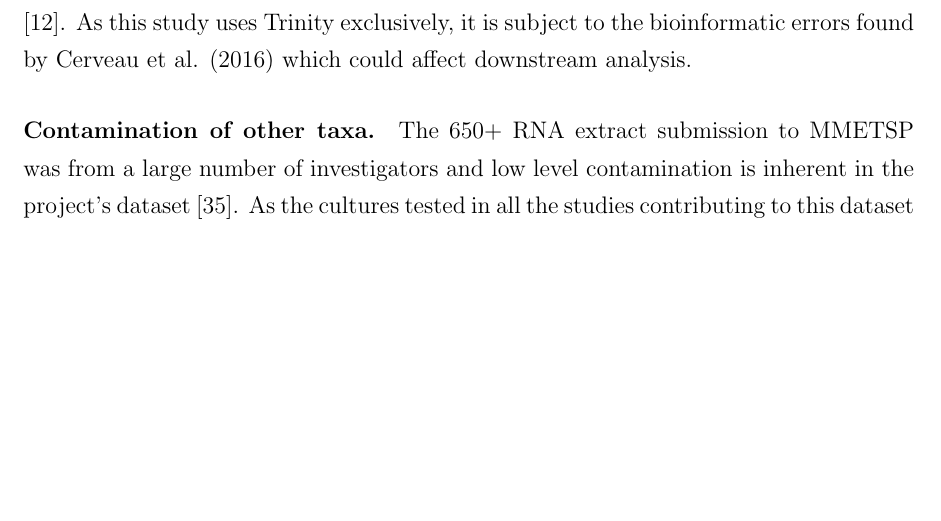
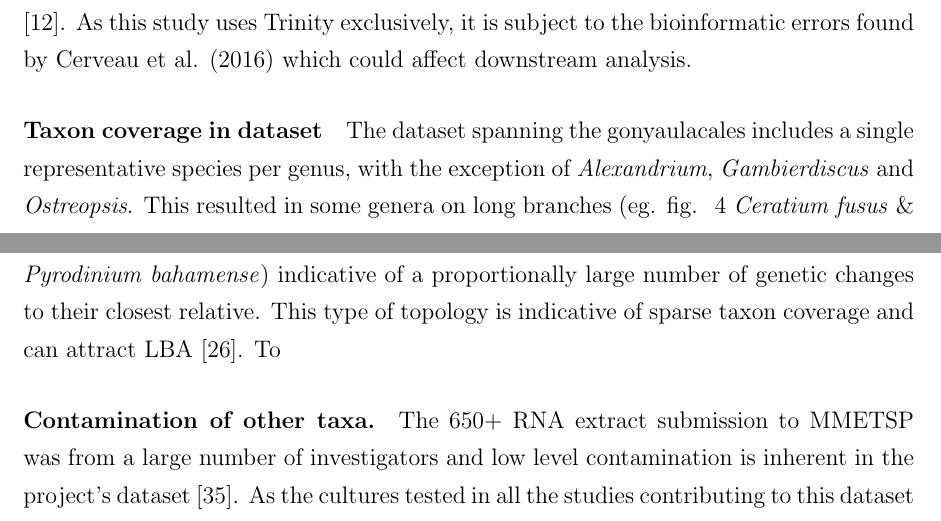
Before and after one commit to bubblegirl/gonya-manuscript, a LaTeX document (gonya_manuscript.tex): part of page 26 of 40 before the commit and two parts of pages 26 and 27 of 40 after it, the two joined at a grey line, cut so that both start at the same text, the shorter picture padded with empty space. Compiled offline with pdfLaTeX.

Commit message:
shortcommings

```diff
--- a/gonya_manuscript.tex
+++ b/gonya_manuscript.tex
@@ -515,6 +515,11 @@ Further, Trinity performed well for identifying isoforms of genes and excelled a
 Conversely, Cerveau et al. (2016) found that Trinity, CLC Bio and IDBA-Tran assemblies all contain bioinformatic artifacts.
 Using a combination of all three assemblers yielded a final assembly closer to biological reality than any individual assembler, when no reference genome is available \cite{cerveau2016combining}.
 As this study uses Trinity exclusively, it is subject to the bioinformatic errors found by Cerveau et al. (2016) which could affect downstream analysis.
+\paragraph*{Taxon coverage in dataset}
+The dataset spanning the gonyaulacales includes a single representative species per genus, with the exception of \textit{Alexandrium}, \textit{Gambierdiscus} and \textit{Ostreopsis}.
+This resulted in some genera on long branches (eg. fig. ~\ref{fig:SCmscBI} \textit{Ceratium fusus} \& \textit{Pyrodinium bahamense}) indicative of a proportionally large number of genetic changes to their closest relative.
+This type of topology is indicative of sparse taxon coverage and can attract LBA \cite{heath2008taxon}.
+To
 \paragraph*{Contamination of other taxa.}
 The 650+ RNA extract submission to MMETSP was from a large number of investigators and low level contamination is inherent in the project's dataset \cite{keeling2014marine}.
 As the cultures tested in all the studies contributing to this dataset were not axenic, contamination could be bacterial or eukaryotic in nature.
```
Also changed, not shown: gonya_manuscript.tex (14 more changed lines).
